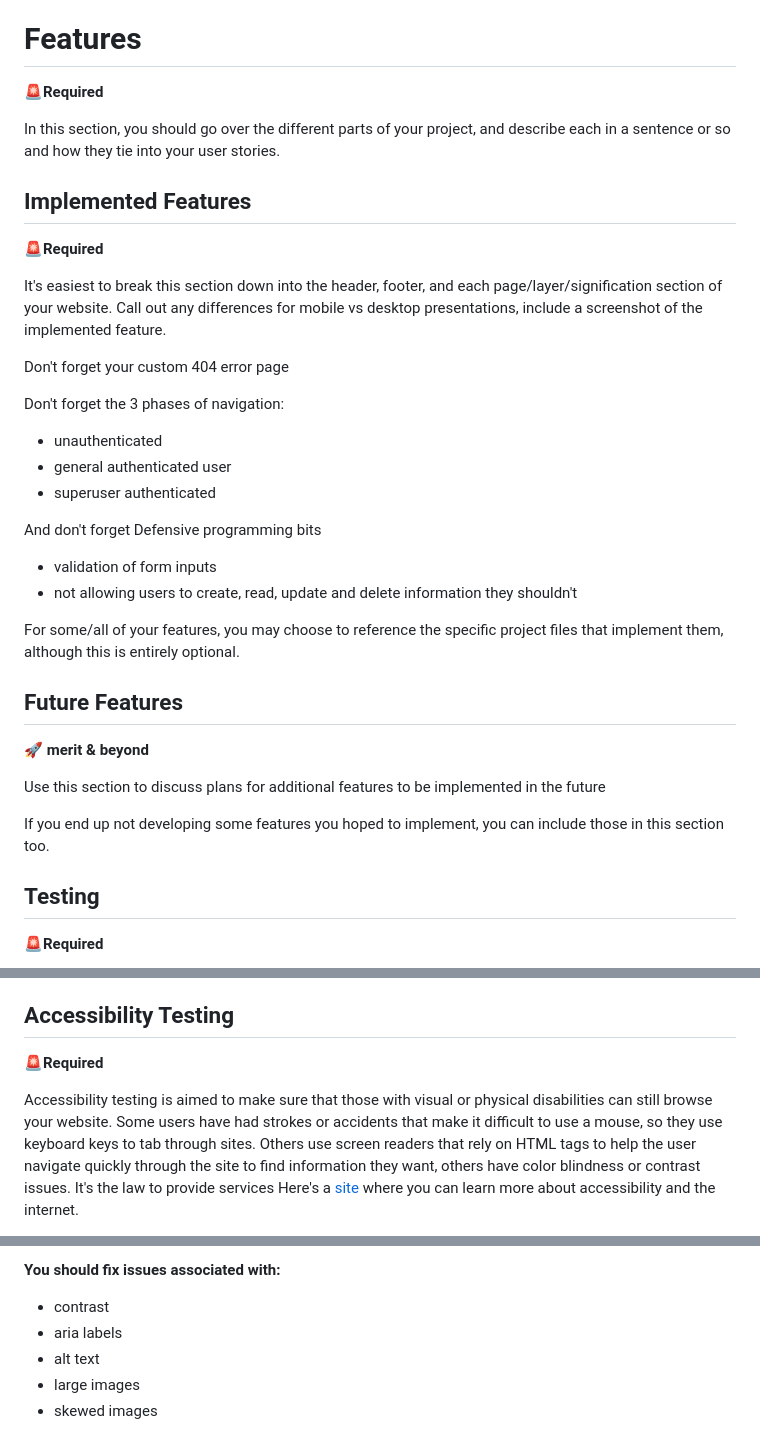
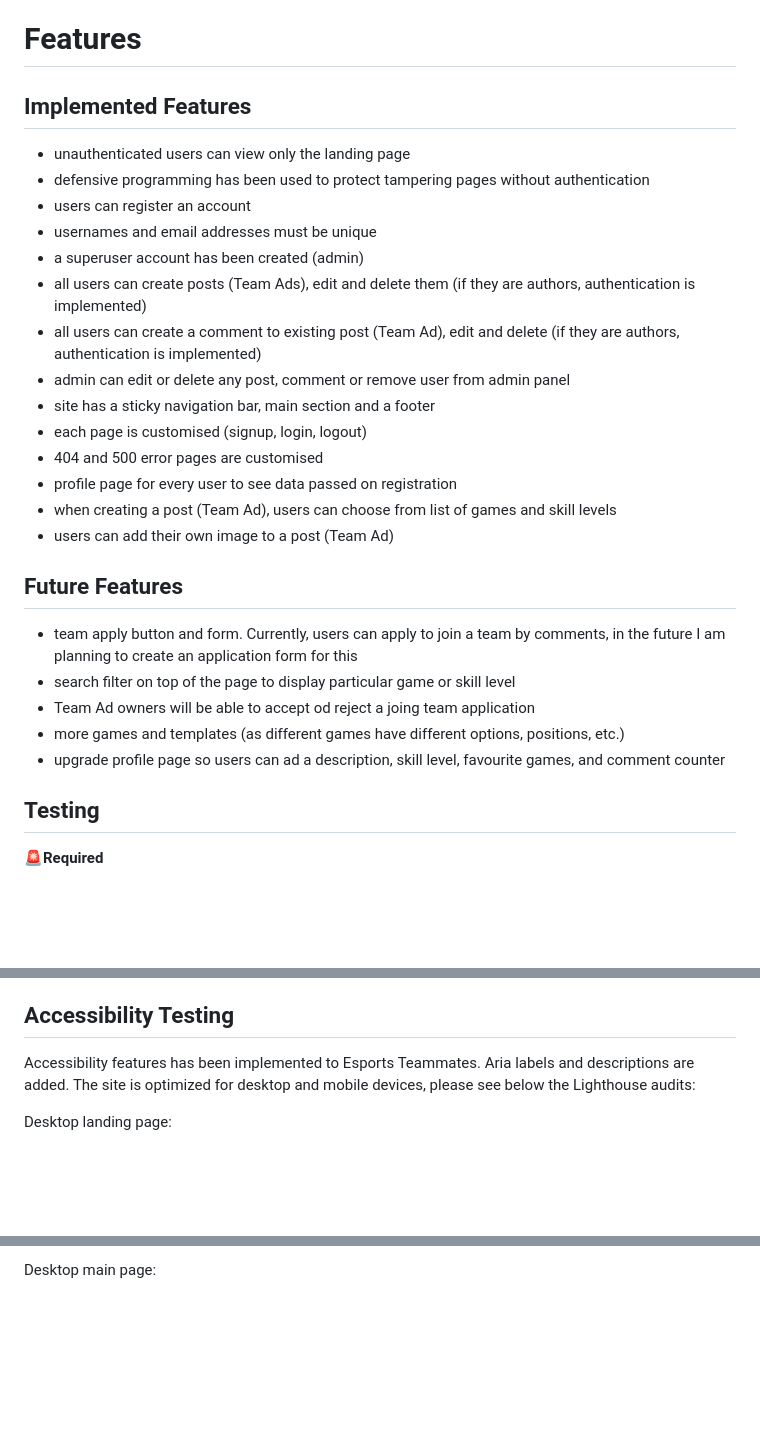
Before and after one commit to PPindel/esports-teammates, a Markdown page: README.md, 3 parts joined by grey strips. Drawn GitHub-style; blank space fills up the shorter version.

Commit message:
Update features and testing README.md

```diff
--- a/README.md
+++ b/README.md
@@ -183,34 +183,28 @@ But in the middle of developing, I realized that this may take much more time th
 I've created a functional website working similarly to a blog website where people can connect and make an advert. All previous ideas are still in GitHub user stories for this project.
 
 # Features
-🚨**Required**
-
-In this section, you should go over the different parts of your project, and describe each in a sentence or so and how they tie into  your user stories.
-
 ## Implemented Features
-🚨**Required**
-
-It's easiest to break this section down into the header, footer, and each page/layer/signification section of your website. Call out any differences for mobile vs desktop presentations, include a screenshot of the implemented feature.
-
-Don't forget your custom 404 error page
-
-Don't forget the 3 phases of navigation:
-- unauthenticated
-- general authenticated user
-- superuser authenticated
-
-And don't forget Defensive programming bits
-- validation of form inputs
-- not allowing users to create, read, update and delete information they shouldn't
-
-For some/all of your features, you may choose to reference the specific project files that implement them, although this is entirely optional.
+- unauthenticated users can view only the landing page
+- defensive programming has been used to protect tampering pages without authentication
+- users can register an account
+- usernames and email addresses must be unique
+- a superuser account has been created (admin)
+- all users can create posts (Team Ads), edit and delete them (if they are authors, authentication is implemented)
+- all users can create a comment to existing post (Team Ad), edit and delete (if they are authors, authentication is implemented)
+- admin can edit or delete any post, comment or remove user from admin panel
+- site has a sticky navigation bar, main section and a footer
+- each page is customised (signup, login, logout)
+- 404 and 500 error pages are customised
+- profile page for every user to see data passed on registration
+- when creating a post (Team Ad), users can choose from list of games and skill levels
+- users can add their own image to a post (Team Ad)
 
 ## Future Features
-🚀 **merit & beyond**
-
-Use this section to discuss plans for additional features to be implemented in the future
-
-If you end up not developing some features you hoped to implement, you can include those in this section too.
+- team apply button and form. Currently, users can apply to join a team by comments, in the future I am planning to create an application form for this
+- search filter on top of the page to display particular game or skill level
+- Team Ad owners will be able to accept od reject a joing team application
+- more games and templates (as different games have different options, positions, etc.)
+- upgrade profile page so users can ad a description, skill level, favourite games, and comment counter
 
 ## Testing
 🚨**Required**
@@ -322,8 +316,9 @@ The combinations above were chosen because of the following information I gather
   - console: 0.03%
 
 ## Accessibility Testing
-🚨**Required**
+Accessibility features has been implemented to Esports Teammates.
+Aria labels and descriptions are added.
+The site is optimized for desktop and mobile devices, please see below the Lighthouse audits:
 
-Accessibility testing is aimed to make sure that those with visual or physical disabilities can still browse your website. Some users have had strokes or accidents that make it difficult to use a mouse, so they use keyboard keys to tab through sites. Others use screen readers that rely on HTML tags to help the user navigate quickly through the site to find information they want, others have color blindness or contrast issues. It's the law to provide services
-Here's a [site](https://www.w3.org/WAI/fundamentals/accessibility-intro/#:~:text=Accessibility%20is%20Important%20for%20Individuals%2C%20Businesses%2C%20Society,-The%20Web%20is&text=That%20is%2C%20the%20accessibility%20barriers,older%20people) where you can learn more about accessibility and the internet.
+Desktop landing page:
 
@@ -336,8 +330,3 @@ You should run your deployed website pages through  at least on auditing tool. l
 
-**You should fix issues associated with:**
-- contrast
-- aria labels
-- alt text
-- large images
-- skewed images
+Desktop main page:
 
```
Also changed, not shown: other parts of README.md (+12 -18 lines).
